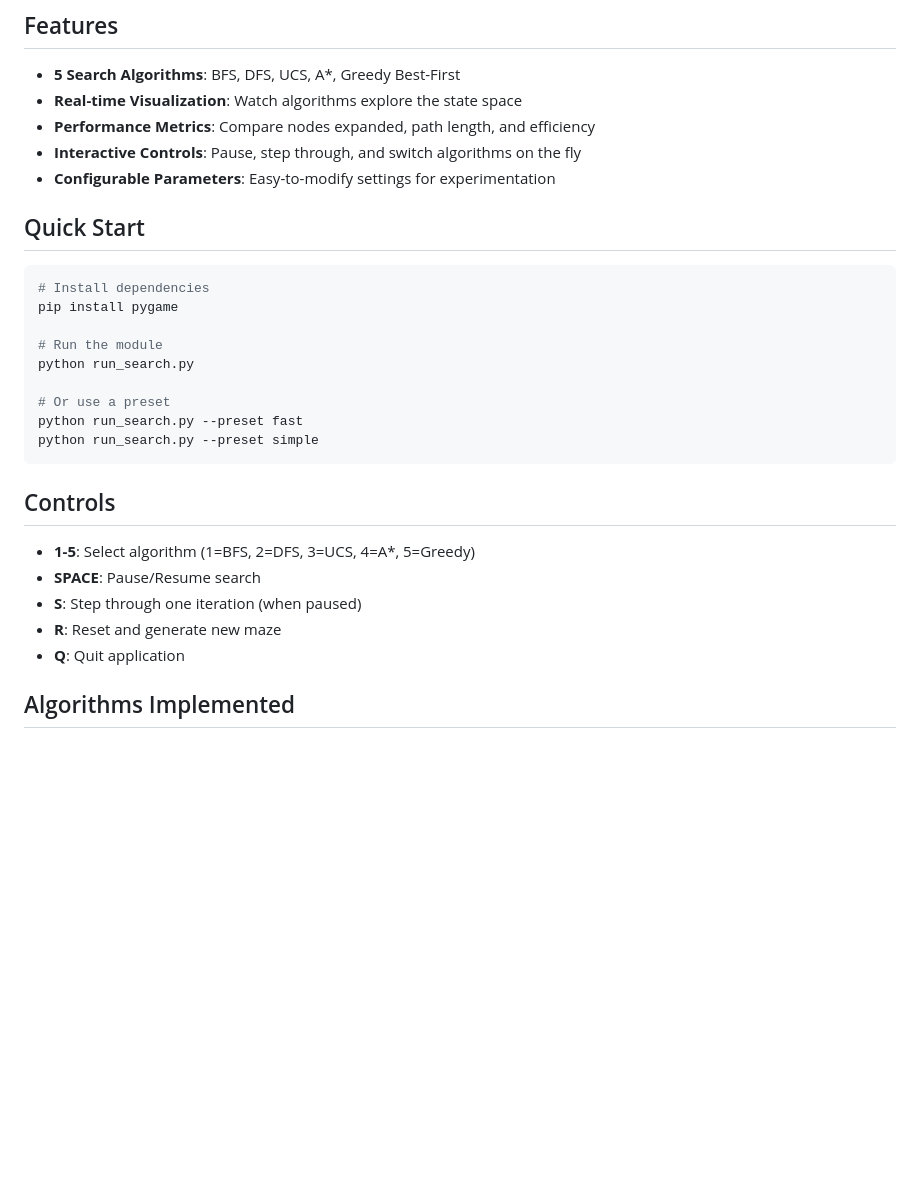
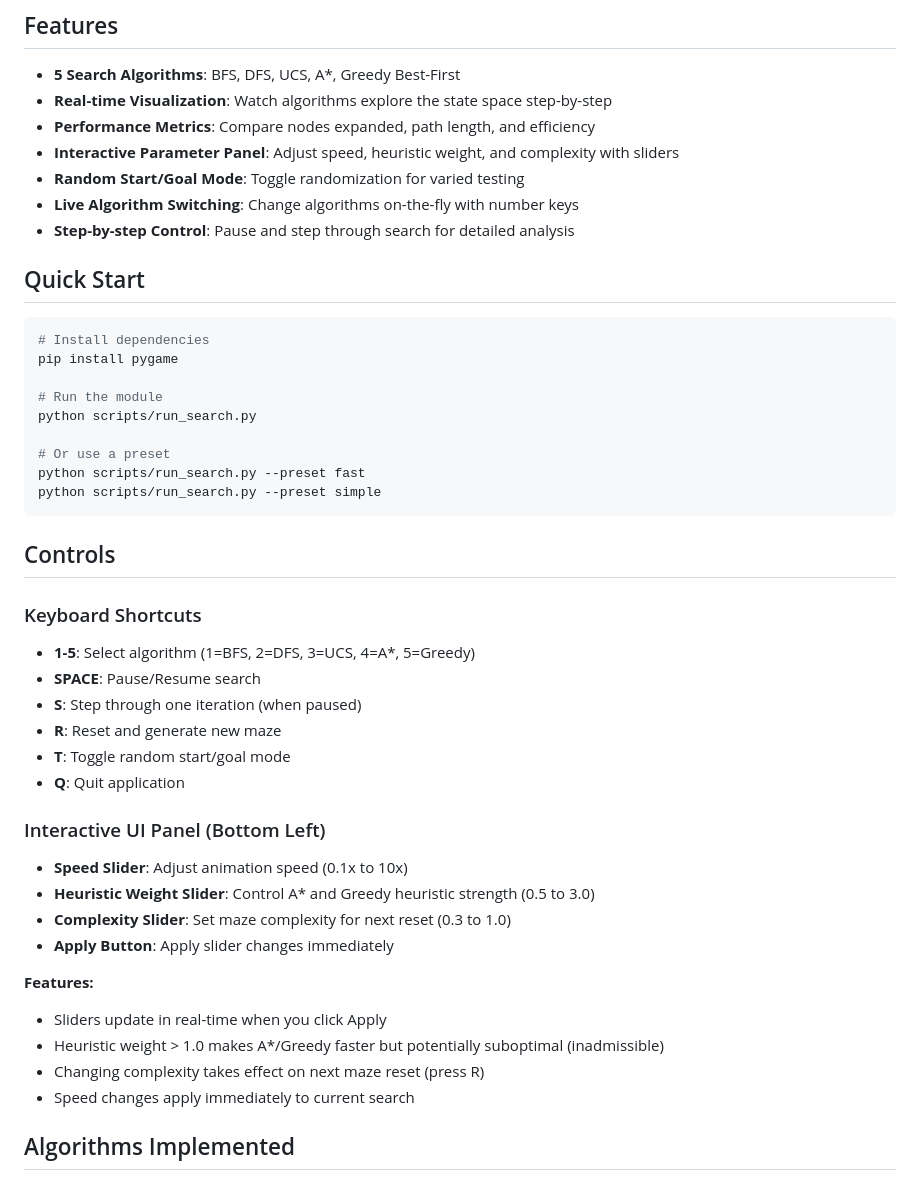
Before and after one commit to chinwh2019/intro-ai, a Markdown page: modules/search/README.md, the part around the change printed below. GitHub-like rendering; blank space fills up the shorter version.

````diff
--- a/modules/search/README.md
+++ b/modules/search/README.md
@@ -5,10 +5,12 @@ Interactive visualization of classic search algorithms for pathfinding in mazes.
 ## Features
 
 - **5 Search Algorithms**: BFS, DFS, UCS, A*, Greedy Best-First
-- **Real-time Visualization**: Watch algorithms explore the state space
+- **Real-time Visualization**: Watch algorithms explore the state space step-by-step
 - **Performance Metrics**: Compare nodes expanded, path length, and efficiency
-- **Interactive Controls**: Pause, step through, and switch algorithms on the fly
-- **Configurable Parameters**: Easy-to-modify settings for experimentation
+- **Interactive Parameter Panel**: Adjust speed, heuristic weight, and complexity with sliders
+- **Random Start/Goal Mode**: Toggle randomization for varied testing
+- **Live Algorithm Switching**: Change algorithms on-the-fly with number keys
+- **Step-by-step Control**: Pause and step through search for detailed analysis
 
 ## Quick Start
 
@@ -17,20 +19,34 @@ Interactive visualization of classic search algorithms for pathfinding in mazes.
 pip install pygame
 
 # Run the module
-python run_search.py
+python scripts/run_search.py
 
 # Or use a preset
-python run_search.py --preset fast
-python run_search.py --preset simple
+python scripts/run_search.py --preset fast
+python scripts/run_search.py --preset simple
 ```
 
 ## Controls
 
+### Keyboard Shortcuts
 - **1-5**: Select algorithm (1=BFS, 2=DFS, 3=UCS, 4=A*, 5=Greedy)
 - **SPACE**: Pause/Resume search
 - **S**: Step through one iteration (when paused)
 - **R**: Reset and generate new maze
+- **T**: Toggle random start/goal mode
 - **Q**: Quit application
+
+### Interactive UI Panel (Bottom Left)
+- **Speed Slider**: Adjust animation speed (0.1x to 10x)
+- **Heuristic Weight Slider**: Control A* and Greedy heuristic strength (0.5 to 3.0)
+- **Complexity Slider**: Set maze complexity for next reset (0.3 to 1.0)
+- **Apply Button**: Apply slider changes immediately
+
+**Features:**
+- Sliders update in real-time when you click Apply
+- Heuristic weight > 1.0 makes A*/Greedy faster but potentially suboptimal (inadmissible)
+- Changing complexity takes effect on next maze reset (press R)
+- Speed changes apply immediately to current search
 
 ## Algorithms Implemented
 
````
Also changed, not shown: other parts of modules/search/README.md (+41 -0 lines), modules/search/STUDENT_GUIDE.md (+120 -20 lines).
